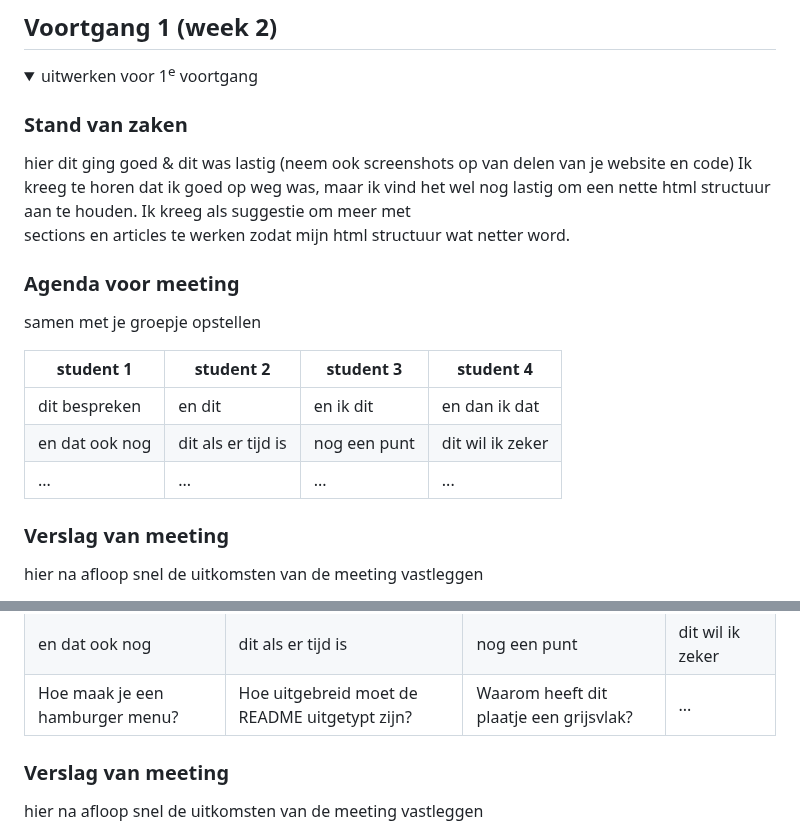
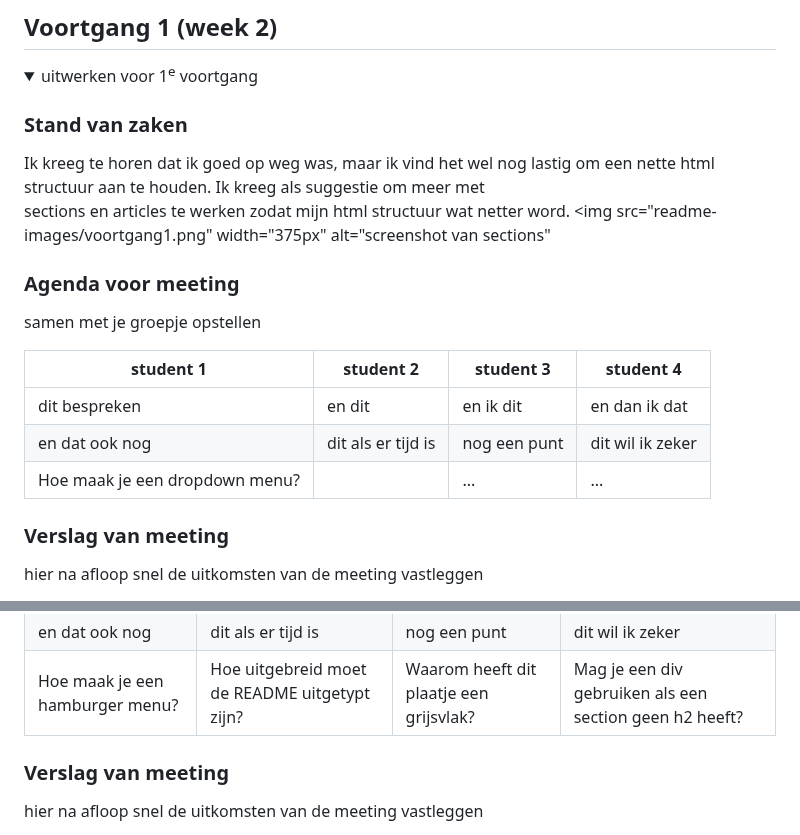
Before and after one commit to Dystymic/FED, a Markdown page: README.md, 2 parts joined by grey strips. Drawn GitHub-style; folded sections open.

```diff
--- a/README.md
+++ b/README.md
@@ -189,9 +189,9 @@ Nb. Door *open* toe te voegen aan een *details* element kun je deze standaard op
   <summary>uitwerken voor 1<sup>e</sup> voortgang</summary>
 
   ### Stand van zaken
-  hier dit ging goed & dit was lastig (neem ook screenshots op van delen van je website en code)
   Ik kreeg te horen dat ik goed op weg was, maar ik vind het wel nog lastig om een nette html structuur aan te houden. Ik kreeg als suggestie om meer met
   sections en articles te werken zodat mijn html structuur wat netter word.
+  <img src="readme-images/voortgang1.png" width="375px" alt="screenshot van sections"
 
   ### Agenda voor meeting
   samen met je groepje opstellen
@@ -200,7 +200,7 @@ Nb. Door *open* toe te voegen aan een *details* element kun je deze standaard op
   | ---            | ---                | ---          | ---              |
   | dit bespreken  | en dit             | en ik dit    | en dan ik dat    |
   | en dat ook nog | dit als er tijd is | nog een punt | dit wil ik zeker |
-  | ...            | ...                | ...          | ...              |
+  | Hoe maak je een dropdown menu?            |                 | ...          | ...              |
 
 
   ### Verslag van meeting
@@ -280,7 +280,7 @@ Nb. Door *open* toe te voegen aan een *details* element kun je deze standaard op
   | ---            | ---                | ---          | ---              |
   | dit bespreken  | en dit             | en ik dit    | en dan ik dat    |
   | en dat ook nog | dit als er tijd is | nog een punt | dit wil ik zeker |
-  | Hoe maak je een hamburger menu? | Hoe uitgebreid moet de README uitgetypt zijn? | Waarom heeft dit plaatje een grijsvlak? | ...              |
+  | Hoe maak je een hamburger menu? | Hoe uitgebreid moet de README uitgetypt zijn? | Waarom heeft dit plaatje een grijsvlak? | Mag je een div gebruiken als een section geen h2 heeft?              |
 
 
   ### Verslag van meeting
```
